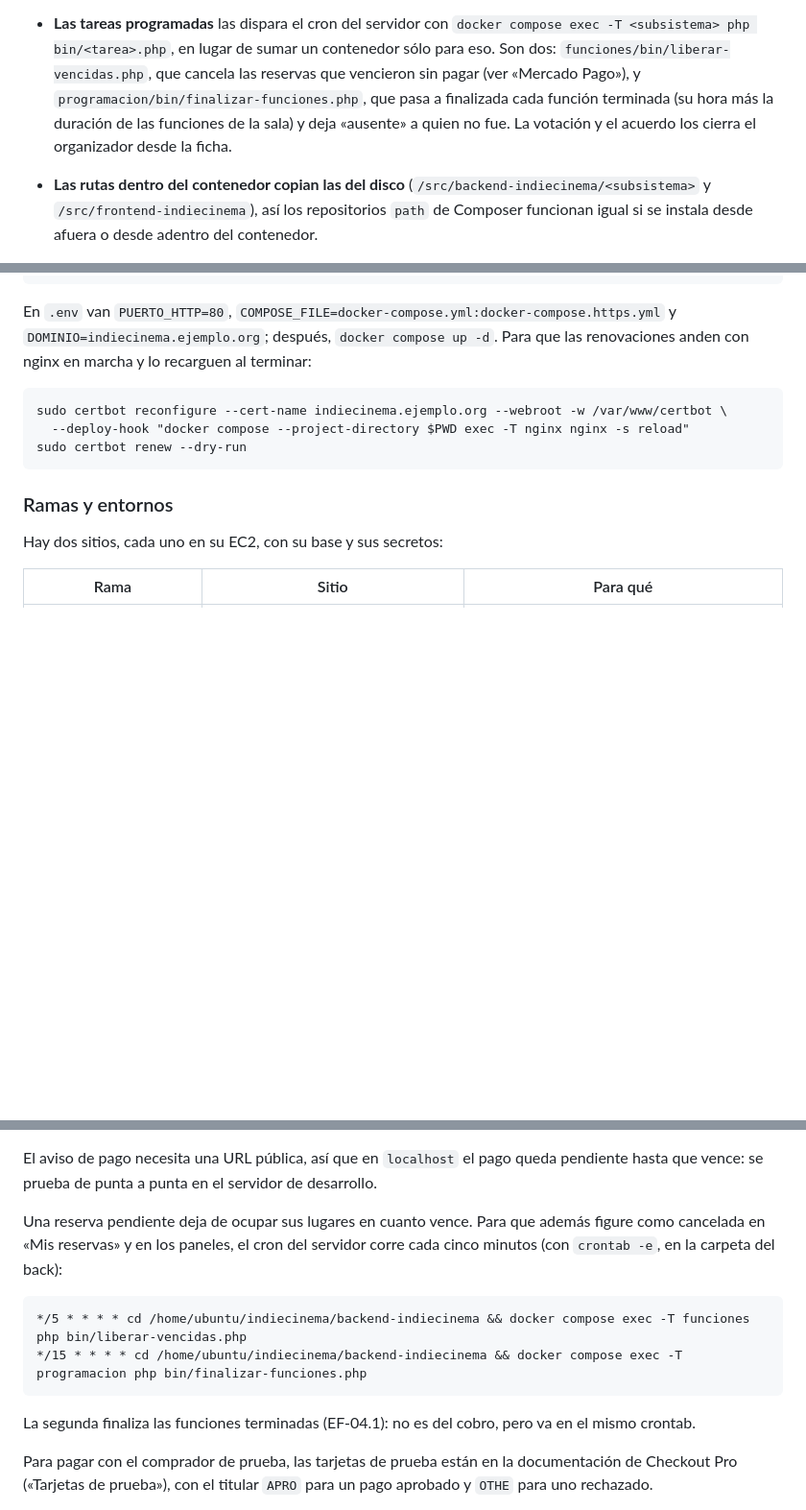
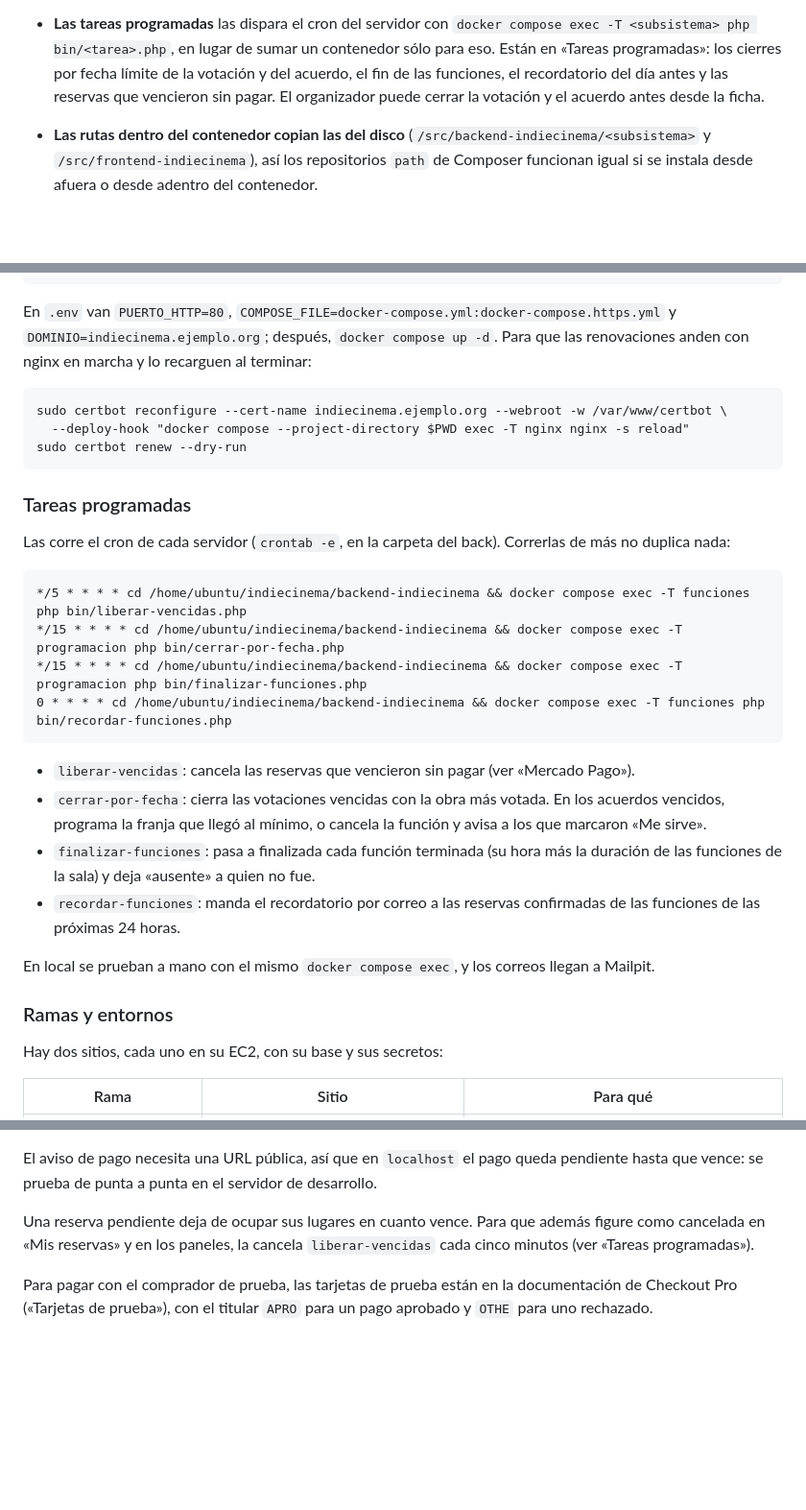
Before and after one commit to cerberus-paw/backend-indiecinema, a Markdown page: README.md, 3 parts joined by grey strips. Shown at 96% size. Drawn GitHub-style; blank space fills up the shorter version.

Commit message:
docs: las tareas programadas y sus líneas del cron, en una sección del README (IC-628)

````diff
--- a/README.md
+++ b/README.md
@@ -234,11 +234,9 @@ todo el sitio se vea igual aunque lo sirvan subsistemas distintos.
   `smtps://` o STARTTLS para no mandar la clave sin cifrar.
 - **Las tareas programadas** las dispara el cron del servidor con
   `docker compose exec -T <subsistema> php bin/<tarea>.php`, en lugar de sumar un contenedor sólo
-  para eso. Son dos: `funciones/bin/liberar-vencidas.php`, que cancela las reservas que
-  vencieron sin pagar (ver «Mercado Pago»), y `programacion/bin/finalizar-funciones.php`, que
-  pasa a finalizada cada función terminada (su hora más la duración de las funciones de la sala)
-  y deja «ausente» a quien no fue. La votación y el acuerdo los cierra el organizador desde la
-  ficha.
+  para eso. Están en «Tareas programadas»: los cierres por fecha límite de la votación y del
+  acuerdo, el fin de las funciones, el recordatorio del día antes y las reservas que vencieron sin
+  pagar. El organizador puede cerrar la votación y el acuerdo antes desde la ficha.
 - **Las rutas dentro del contenedor copian las del disco** (`/src/backend-indiecinema/<subsistema>`
   y `/src/frontend-indiecinema`), así los repositorios `path` de Composer funcionan igual si se
   instala desde afuera o desde adentro del contenedor.
@@ -535,6 +533,29 @@ sudo certbot reconfigure --cert-name indiecinema.ejemplo.org --webroot -w /var/w
 sudo certbot renew --dry-run
 ```
 
+### Tareas programadas
+
+Las corre el cron de cada servidor (`crontab -e`, en la carpeta del back). Correrlas de más no
+duplica nada:
+
+```
+*/5 * * * * cd /home/ubuntu/indiecinema/backend-indiecinema && docker compose exec -T funciones php bin/liberar-vencidas.php
+*/15 * * * * cd /home/ubuntu/indiecinema/backend-indiecinema && docker compose exec -T programacion php bin/cerrar-por-fecha.php
+*/15 * * * * cd /home/ubuntu/indiecinema/backend-indiecinema && docker compose exec -T programacion php bin/finalizar-funciones.php
+0 * * * * cd /home/ubuntu/indiecinema/backend-indiecinema && docker compose exec -T funciones php bin/recordar-funciones.php
+```
+
+- `liberar-vencidas`: cancela las reservas que vencieron sin pagar (ver «Mercado Pago»).
+- `cerrar-por-fecha`: cierra las votaciones vencidas con la obra más votada. En los acuerdos
+  vencidos, programa la franja que llegó al mínimo, o cancela la función y avisa a los que
+  marcaron «Me sirve».
+- `finalizar-funciones`: pasa a finalizada cada función terminada (su hora más la duración de
+  las funciones de la sala) y deja «ausente» a quien no fue.
+- `recordar-funciones`: manda el recordatorio por correo a las reservas confirmadas de las
+  funciones de las próximas 24 horas.
+
+En local se prueban a mano con el mismo `docker compose exec`, y los correos llegan a Mailpit.
+
 ### Ramas y entornos
 
 Hay dos sitios, cada uno en su EC2, con su base y sus secretos:
@@ -696,16 +717,8 @@ El aviso de pago necesita una URL pública, así que en `localhost` el pago qued
 que vence: se prueba de punta a punta en el servidor de desarrollo.
 
 Una reserva pendiente deja de ocupar sus lugares en cuanto vence. Para que además figure como
-cancelada en «Mis reservas» y en los paneles, el cron del servidor corre cada cinco minutos (con
-`crontab -e`, en la carpeta del back):
-
-```
-*/5 * * * * cd /home/ubuntu/indiecinema/backend-indiecinema && docker compose exec -T funciones php bin/liberar-vencidas.php
-*/15 * * * * cd /home/ubuntu/indiecinema/backend-indiecinema && docker compose exec -T programacion php bin/finalizar-funciones.php
-```
-
-La segunda finaliza las funciones terminadas (EF-04.1): no es del cobro, pero va en el mismo
-crontab.
+cancelada en «Mis reservas» y en los paneles, la cancela `liberar-vencidas` cada cinco minutos
+(ver «Tareas programadas»).
 
 Para pagar con el comprador de prueba, las tarjetas de prueba están en la documentación de
 Checkout Pro («Tarjetas de prueba»), con el titular `APRO` para un pago aprobado y `OTHE` para
````
